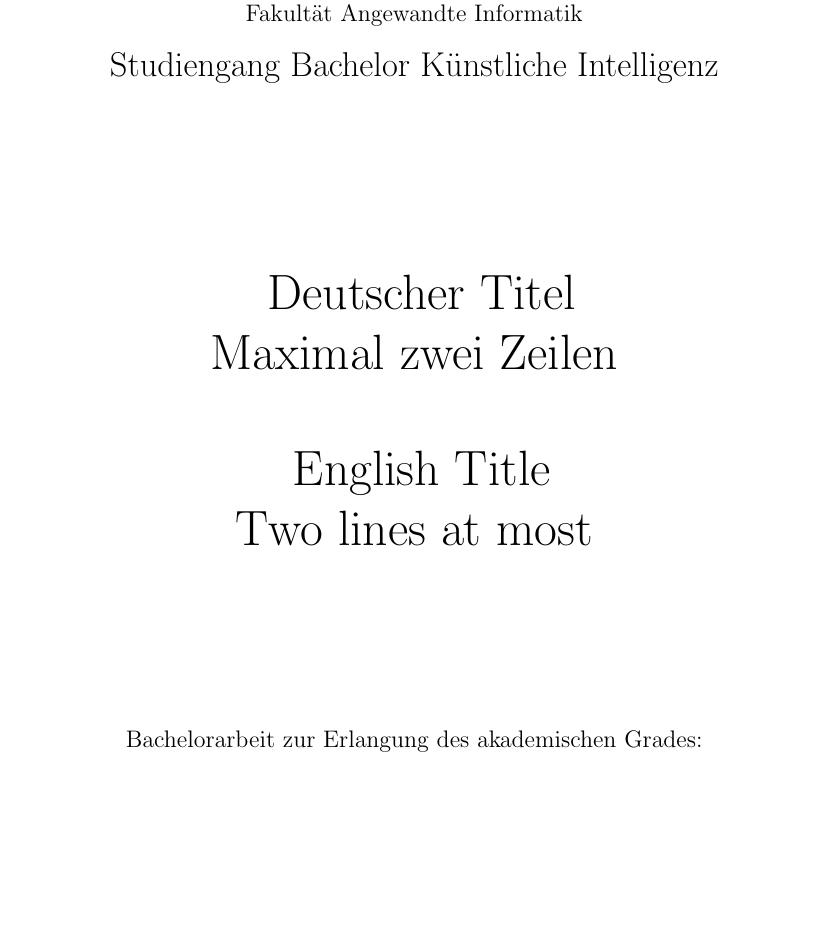
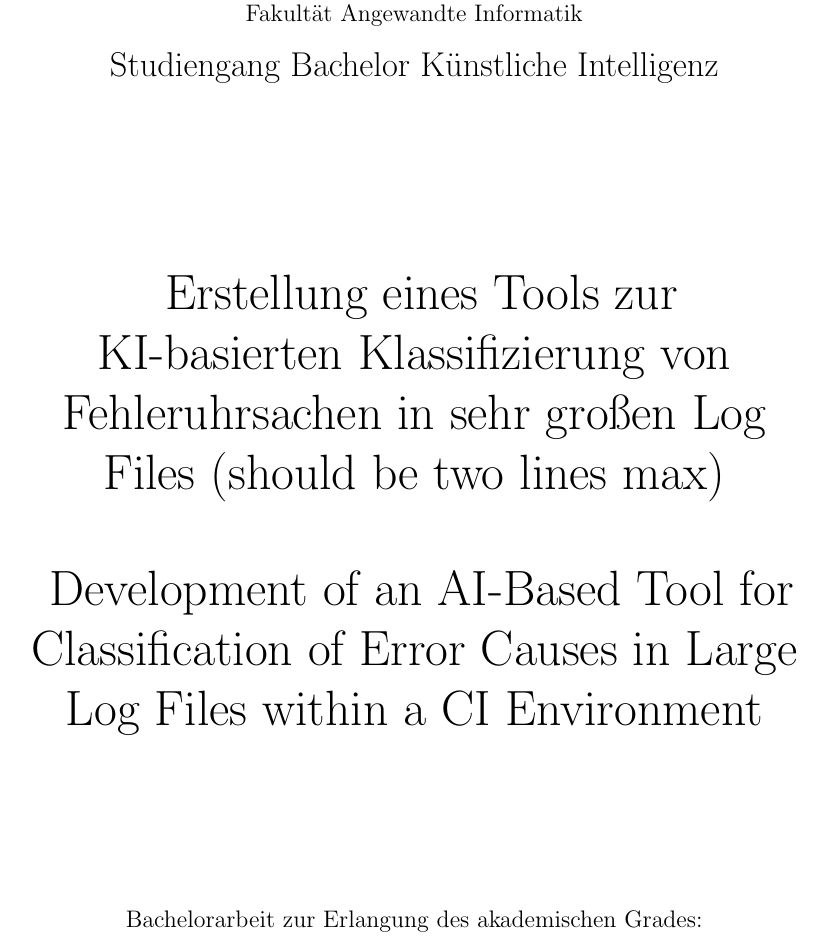
Before and after one commit to Werrwolf/bachelor-thesis, a LaTeX thesis (thesis/main.tex): part of page 1 of 5 before the commit and part of page 1 of 6 after it, cut so that both start at the same text, the shorter picture padded with empty space. The pictures show the PDF file thesis/main.pdf that the author committed with the source.

Commit message:
added thesis pitch for university supervisor

```diff
--- a/thesis/main.tex
+++ b/thesis/main.tex
@@ -25,9 +25,10 @@
 	\vspace{.2cm}
 {\Large Studiengang \studies\\}
 \vspace{6\baselineskip}
-{\Huge\usekomafont\ Deutscher Titel\\Maximal zwei Zeilen\par}
+{\Huge\usekomafont\ Erstellung eines Tools zur KI-basierten Klassifizierung von Fehleruhrsachen in sehr großen Log Files (should be two lines max)\par}
 \vspace{1cm}
-{\Huge\usekomafont\ English Title\\Two lines at most\par}
+{\Huge\usekomafont\ Development of an AI-Based Tool for  Classification of Error Causes in Large Log Files within a CI Environment
+\par}
 \vspace{6\baselineskip}
 
 \usekomafont
```
Also changed, not shown: thesis/main.pdf, 7 other files.
